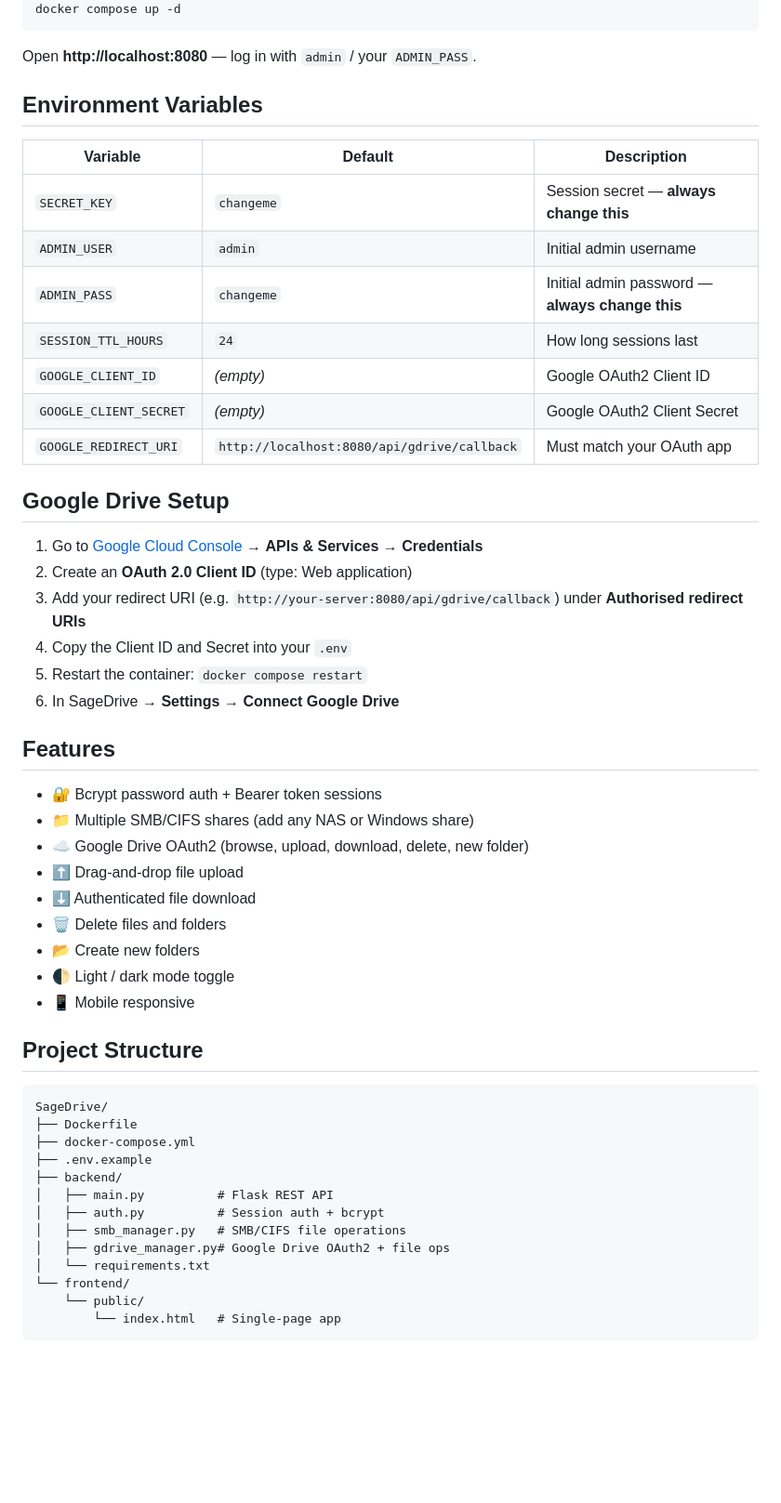
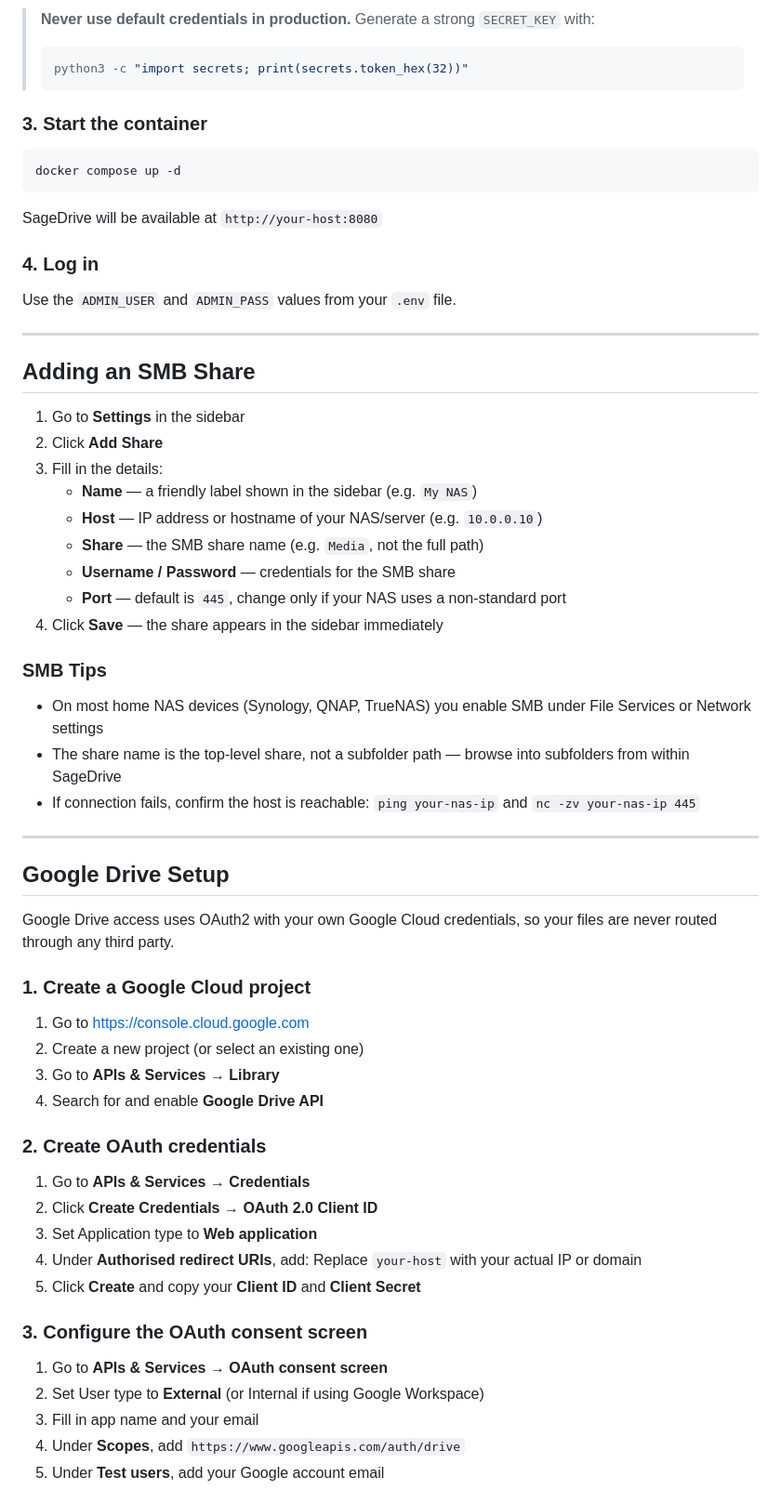
Before and after one commit to Sage222/SageDrive, a Markdown page: README.md, the part around one of its changes. Shown at 93% size. Rendered like a GitHub page; blank space fills up the shorter version.

Commit message:
docs: add full README with setup, SMB and Google Drive instructions

````diff
--- a/README.md
+++ b/README.md
@@ -12,54 +77,66 @@ cp .env.example .env
+> **Never use default credentials in production.** Generate a strong `SECRET_KEY` with:
+> ```bash
+> python3 -c "import secrets; print(secrets.token_hex(32))"
+> ```
+
+### 3. Start the container
+
+```bash
 docker compose up -d
 ```
 
-Open **http://localhost:8080** — log in with `admin` / your `ADMIN_PASS`.
+SageDrive will be available at `http://your-host:8080`
 
-## Environment Variables
+### 4. Log in
 
-| Variable | Default | Description |
-|---|---|---|
-| `SECRET_KEY` | `changeme` | Session secret — **always change this** |
-| `ADMIN_USER` | `admin` | Initial admin username |
-| `ADMIN_PASS` | `changeme` | Initial admin password — **always change this** |
-| `SESSION_TTL_HOURS` | `24` | How long sessions last |
-| `GOOGLE_CLIENT_ID` | _(empty)_ | Google OAuth2 Client ID |
-| `GOOGLE_CLIENT_SECRET` | _(empty)_ | Google OAuth2 Client Secret |
-| `GOOGLE_REDIRECT_URI` | `http://localhost:8080/api/gdrive/callback` | Must match your OAuth app |
+Use the `ADMIN_USER` and `ADMIN_PASS` values from your `.env` file.
+
+---
+
+## Adding an SMB Share
+
+1. Go to **Settings** in the sidebar
+2. Click **Add Share**
+3. Fill in the details:
+   - **Name** — a friendly label shown in the sidebar (e.g. `My NAS`)
+   - **Host** — IP address or hostname of your NAS/server (e.g. `10.0.0.10`)
+   - **Share** — the SMB share name (e.g. `Media`, not the full path)
+   - **Username / Password** — credentials for the SMB share
+   - **Port** — default is `445`, change only if your NAS uses a non-standard port
+4. Click **Save** — the share appears in the sidebar immediately
+
+### SMB Tips
+- On most home NAS devices (Synology, QNAP, TrueNAS) you enable SMB under File Services or Network settings
+- The share name is the top-level share, not a subfolder path — browse into subfolders from within SageDrive
+- If connection fails, confirm the host is reachable: `ping your-nas-ip` and `nc -zv your-nas-ip 445`
+
+---
 
 ## Google Drive Setup
 
-1. Go to [Google Cloud Console](https://console.cloud.google.com/) → **APIs & Services** → **Credentials**
-2. Create an **OAuth 2.0 Client ID** (type: Web application)
-3. Add your redirect URI (e.g. `http://your-server:8080/api/gdrive/callback`) under **Authorised redirect URIs**
-4. Copy the Client ID and Secret into your `.env`
-5. Restart the container: `docker compose restart`
-6. In SageDrive → **Settings** → **Connect Google Drive**
+Google Drive access uses OAuth2 with your own Google Cloud credentials, so your files are never routed through any third party.
 
-## Features
+### 1. Create a Google Cloud project
 
-- 🔐 Bcrypt password auth + Bearer token sessions
-- 📁 Multiple SMB/CIFS shares (add any NAS or Windows share)
-- ☁️ Google Drive OAuth2 (browse, upload, download, delete, new folder)
-- ⬆️ Drag-and-drop file upload
-- ⬇️ Authenticated file download
-- 🗑️ Delete files and folders
-- 📂 Create new folders
-- 🌓 Light / dark mode toggle
-- 📱 Mobile responsive
+1. Go to [https://console.cloud.google.com](https://console.cloud.google.com)
+2. Create a new project (or select an existing one)
+3. Go to **APIs & Services → Library**
+4. Search for and enable **Google Drive API**
 
-## Project Structure
+### 2. Create OAuth credentials
 
-```
-SageDrive/
-├── Dockerfile
-├── docker-compose.yml
-├── .env.example
-├── backend/
-│   ├── main.py          # Flask REST API
-│   ├── auth.py          # Session auth + bcrypt
-│   ├── smb_manager.py   # SMB/CIFS file operations
-│   ├── gdrive_manager.py# Google Drive OAuth2 + file ops
-│   └── requirements.txt
-└── frontend/
-    └── public/
-        └── index.html   # Single-page app
+1. Go to **APIs & Services → Credentials**
+2. Click **Create Credentials → OAuth 2.0 Client ID**
+3. Set Application type to **Web application**
+4. Under **Authorised redirect URIs**, add:
+Replace `your-host` with your actual IP or domain
+5. Click **Create** and copy your **Client ID** and **Client Secret**
+
+### 3. Configure the OAuth consent screen
+
+1. Go to **APIs & Services → OAuth consent screen**
+2. Set User type to **External** (or Internal if using Google Workspace)
+3. Fill in app name and your email
+4. Under **Scopes**, add `https://www.googleapis.com/auth/drive`
+5. Under **Test users**, add your Google account email
+
````
Also changed, not shown: other parts of README.md (+106 -29 lines).
